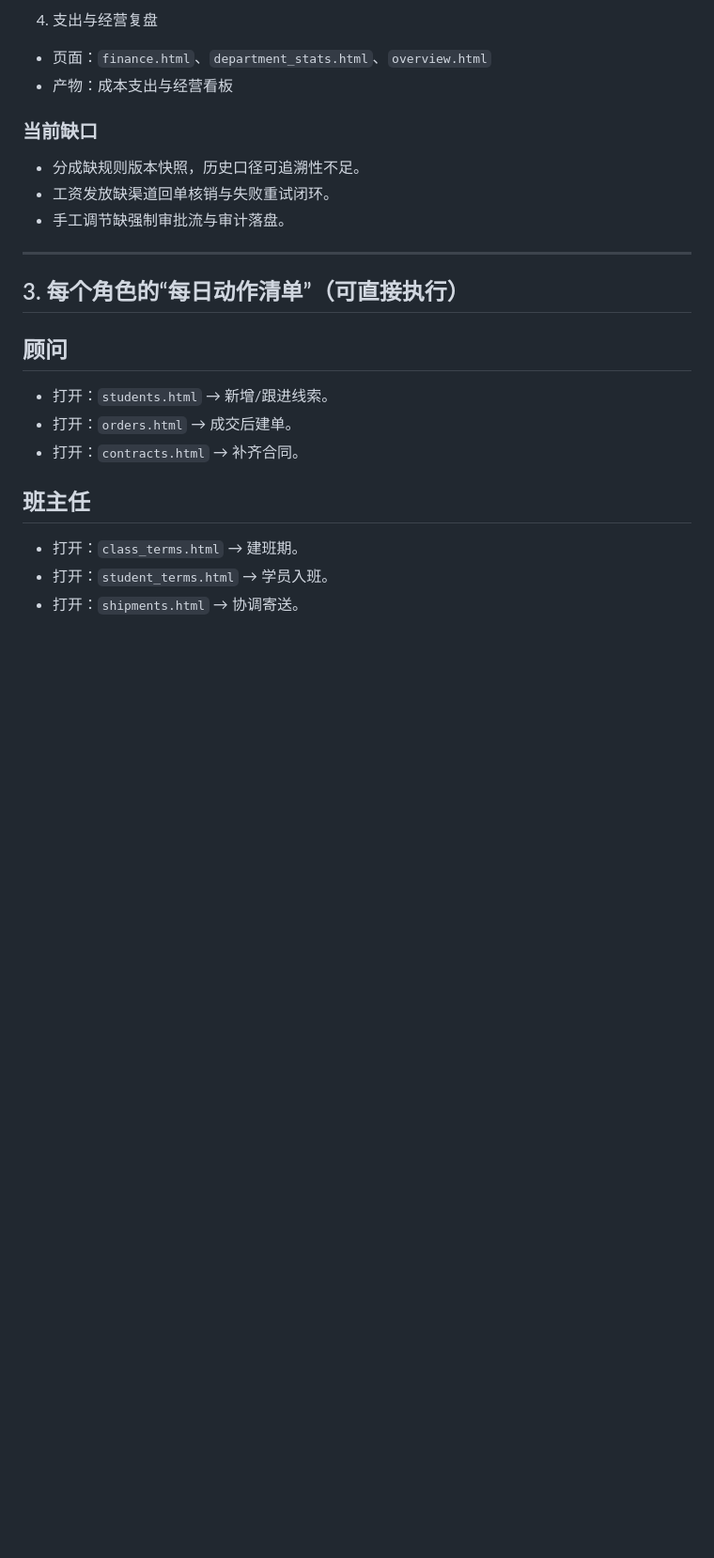
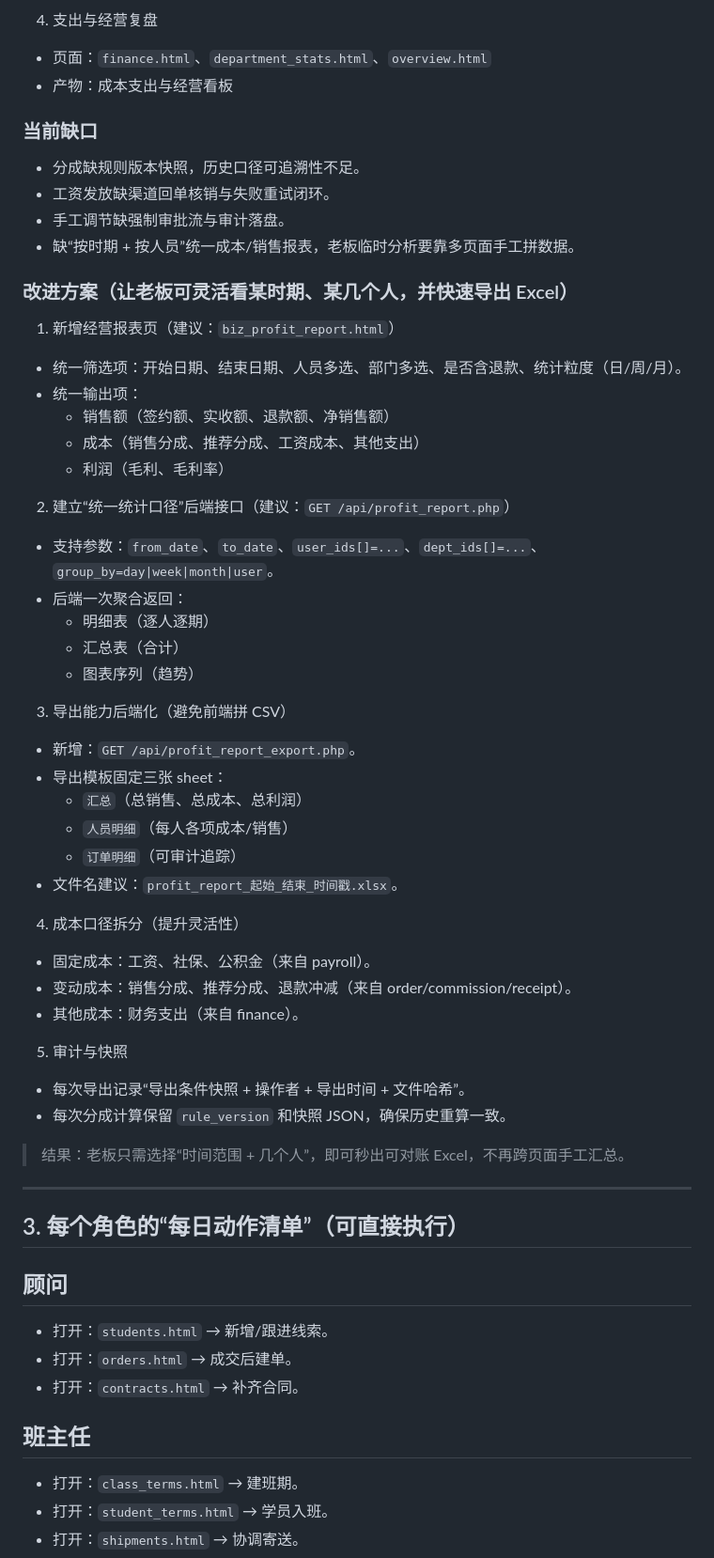
Before and after one commit to johnsonwane/oa2, a Markdown page: docs/role-journey-consultant-to-delivery.md, the part around the change. Shown at 94% size. GitHub-like rendering; blank space fills up the shorter version.

Commit message:
docs: enhance stage D with flexible cost-sales reporting design

```diff
--- a/docs/role-journey-consultant-to-delivery.md
+++ b/docs/role-journey-consultant-to-delivery.md
@@ -113,6 +113,42 @@
 - 分成缺规则版本快照，历史口径可追溯性不足。
 - 工资发放缺渠道回单核销与失败重试闭环。
 - 手工调节缺强制审批流与审计落盘。
+- 缺“按时期 + 按人员”统一成本/销售报表，老板临时分析要靠多页面手工拼数据。
+
+### 改进方案（让老板可灵活看某时期、某几个人，并快速导出 Excel）
+
+1. 新增经营报表页（建议：`biz_profit_report.html`）
+- 统一筛选项：开始日期、结束日期、人员多选、部门多选、是否含退款、统计粒度（日/周/月）。
+- 统一输出项：
+  - 销售额（签约额、实收额、退款额、净销售额）
+  - 成本（销售分成、推荐分成、工资成本、其他支出）
+  - 利润（毛利、毛利率）
+
+2. 建立“统一统计口径”后端接口（建议：`GET /api/profit_report.php`）
+- 支持参数：`from_date`、`to_date`、`user_ids[]=...`、`dept_ids[]=...`、`group_by=day|week|month|user`。
+- 后端一次聚合返回：
+  - 明细表（逐人逐期）
+  - 汇总表（合计）
+  - 图表序列（趋势）
+
+3. 导出能力后端化（避免前端拼 CSV）
+- 新增：`GET /api/profit_report_export.php`。
+- 导出模板固定三张 sheet：
+  - `汇总`（总销售、总成本、总利润）
+  - `人员明细`（每人各项成本/销售）
+  - `订单明细`（可审计追踪）
+- 文件名建议：`profit_report_起始_结束_时间戳.xlsx`。
+
+4. 成本口径拆分（提升灵活性）
+- 固定成本：工资、社保、公积金（来自 payroll）。
+- 变动成本：销售分成、推荐分成、退款冲减（来自 order/commission/receipt）。
+- 其他成本：财务支出（来自 finance）。
+
+5. 审计与快照
+- 每次导出记录“导出条件快照 + 操作者 + 导出时间 + 文件哈希”。
+- 每次分成计算保留 `rule_version` 和快照 JSON，确保历史重算一致。
+
+> 结果：老板只需选择“时间范围 + 几个人”，即可秒出可对账 Excel，不再跨页面手工汇总。
 
 ---
 
```
